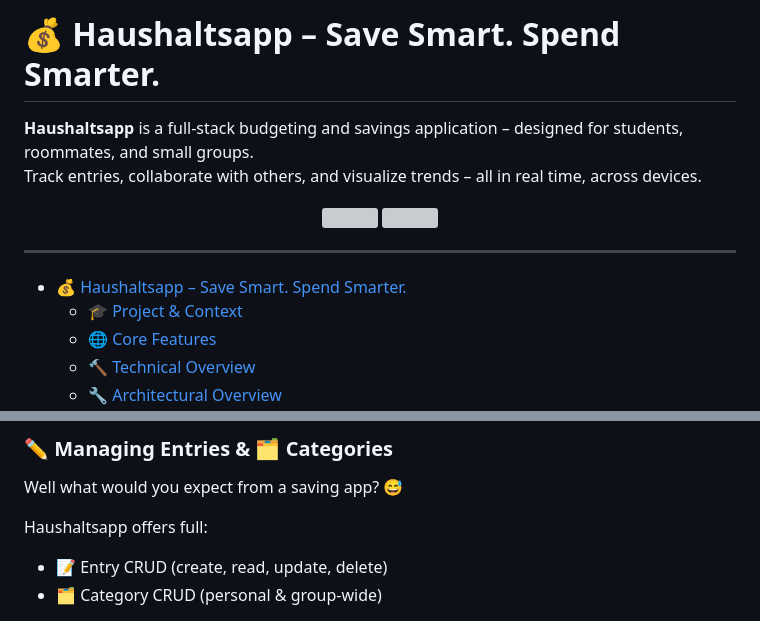
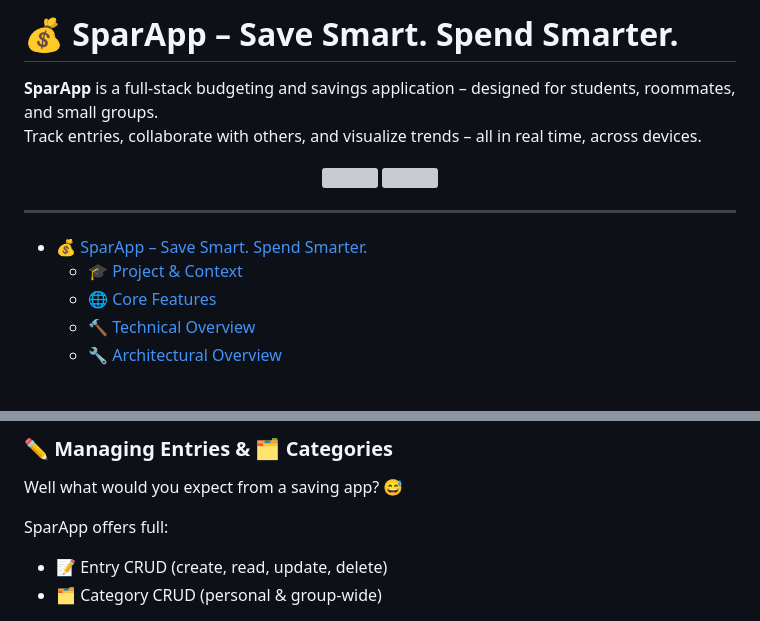
Before and after one commit to SimonRuttmann/SavingsApp, a Markdown page: README.md, 2 parts joined by grey strips. Rendered like a GitHub page; blank space fills up the shorter version; grey boxes are pictures that could not be loaded.

Commit message:
docs(Readme): Rename to SparApp

```diff
--- a/README.md
+++ b/README.md
@@ -1,6 +1,6 @@
-# 💰 Haushaltsapp – Save Smart. Spend Smarter.
+# 💰 SparApp – Save Smart. Spend Smarter.
 
-**Haushaltsapp** is a full-stack budgeting and savings application – designed for students, roommates, and small groups.
+**SparApp** is a full-stack budgeting and savings application – designed for students, roommates, and small groups.
 Track entries, collaborate with others, and visualize trends – all in real time, across devices.
 
 <p align="center">
@@ -11,7 +11,7 @@ Track entries, collaborate with others, and visualize trends – all in real tim
 ---
 
 <!-- TOC -->
-* [💰 Haushaltsapp – Save Smart. Spend Smarter.](#-haushaltsapp--save-smart-spend-smarter)
+* [💰 SparApp – Save Smart. Spend Smarter.](#-sparapp--save-smart-spend-smarter)
   * [🎓 Project & Context](#-project--context)
   * [🌐 Core Features](#-core-features)
   * [🔨 Technical Overview](#-technical-overview)
@@ -145,7 +145,7 @@ The dashboard visualizes:
 
 Well what would you expect from a saving app? 😅
 
-Haushaltsapp offers full:
+SparApp offers full:
 - 📝 Entry CRUD (create, read, update, delete)
 - 🗂️ Category CRUD (personal & group-wide)
 
```
